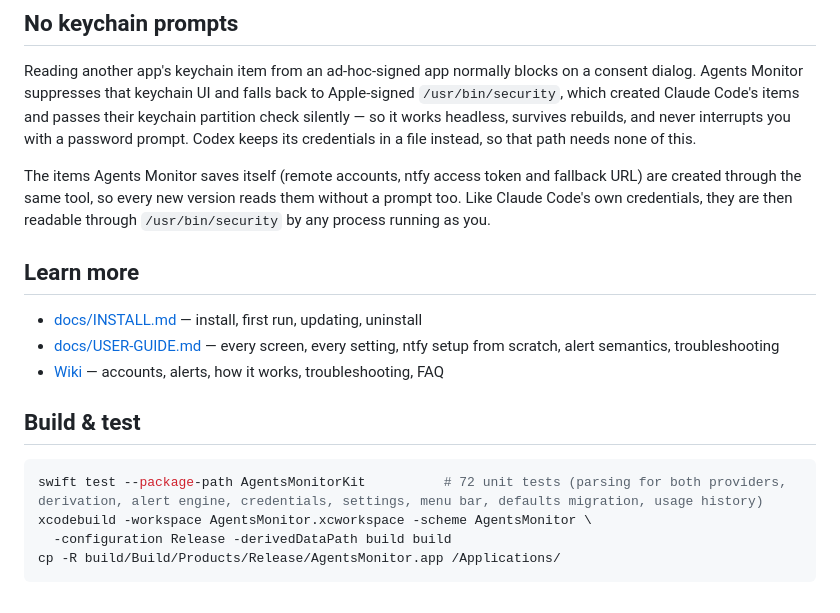
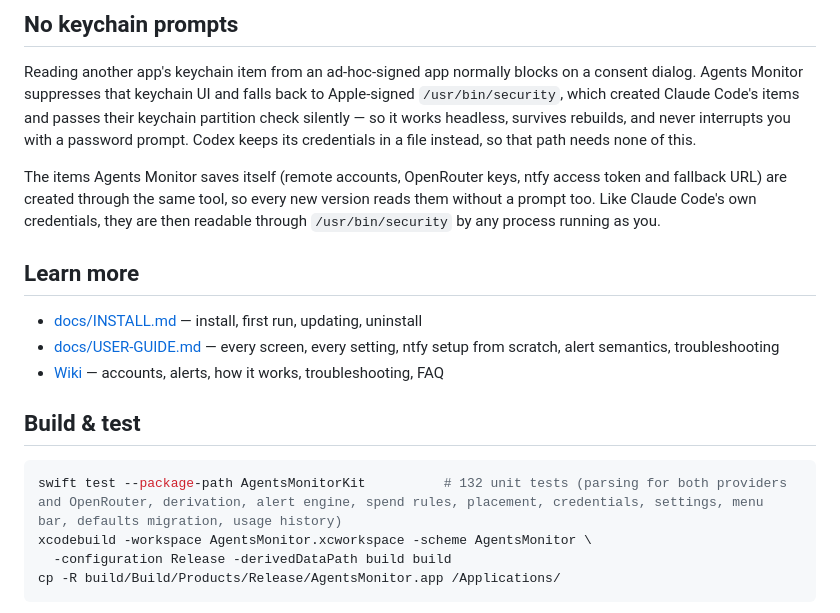
Before and after one commit to roypadina/AgentsMonitor, a Markdown page: README.md, the part around one of its changes. GitHub-like rendering.

````diff
--- a/README.md
+++ b/README.md
@@ -197,7 +208,7 @@ dialog. Agents Monitor suppresses that keychain UI and falls back to Apple-signe
 silently — so it works headless, survives rebuilds, and never interrupts you with a password
 prompt. Codex keeps its credentials in a file instead, so that path needs none of this.
 
-The items Agents Monitor saves itself (remote accounts, ntfy access token and fallback URL) are
+The items Agents Monitor saves itself (remote accounts, OpenRouter keys, ntfy access token and fallback URL) are
 created through the same tool, so every new version reads them without a prompt too. Like Claude
 Code's own credentials, they are then readable through `/usr/bin/security` by any process running
 as you.
@@ -212,7 +223,7 @@ as you.
 ## Build & test
 
 ```bash
-swift test --package-path AgentsMonitorKit          # 72 unit tests (parsing for both providers, derivation, alert engine, credentials, settings, menu bar, defaults migration, usage history)
+swift test --package-path AgentsMonitorKit          # 132 unit tests (parsing for both providers and OpenRouter, derivation, alert engine, spend rules, placement, credentials, settings, menu bar, defaults migration, usage history)
 xcodebuild -workspace AgentsMonitor.xcworkspace -scheme AgentsMonitor \
   -configuration Release -derivedDataPath build build
 cp -R build/Build/Products/Release/AgentsMonitor.app /Applications/
````
Also changed, not shown: other parts of README.md (+17 -6 lines), docs/USER-GUIDE.md (+8 -2 lines), docs/screenshots/README.md (+15 -8 lines), docs/screenshots/graphs.png, docs/screenshots/popover-more.png (added), docs/screenshots/popover.png, docs/screenshots/settings-accounts.png, docs/screenshots/settings-openrouter.png (added), docs/screenshots/spend-rule.png (added), 1 other file.
